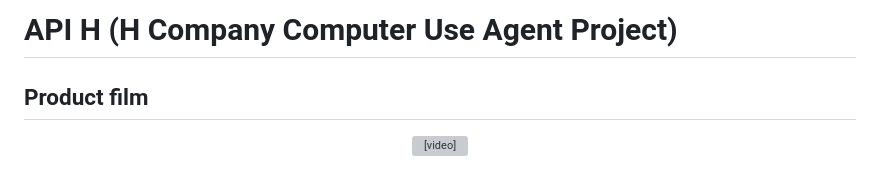
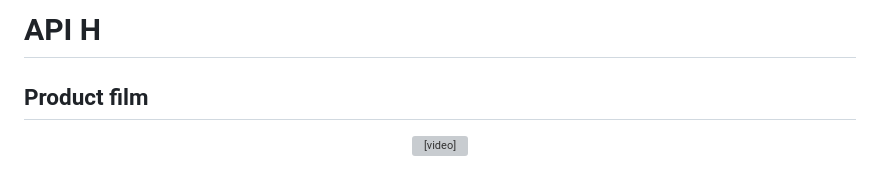
Before and after one commit to gurul/apiH, a Markdown page: README.md, the part around the change. Rendered like a GitHub page; grey boxes are pictures that could not be loaded.

Commit message:
Simplify README header
Remove unnecessary project description from README.

```diff
--- a/README.md
+++ b/README.md
@@ -1,4 +1,4 @@
-# API H (H Company Computer Use Agent Project)
+# API H
 
 ## Product film
 
```
